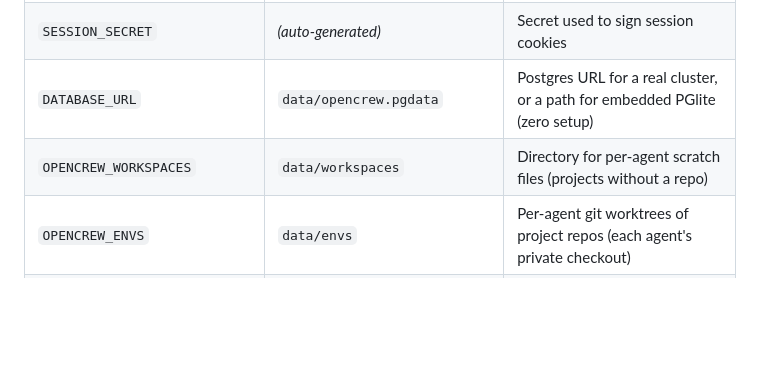
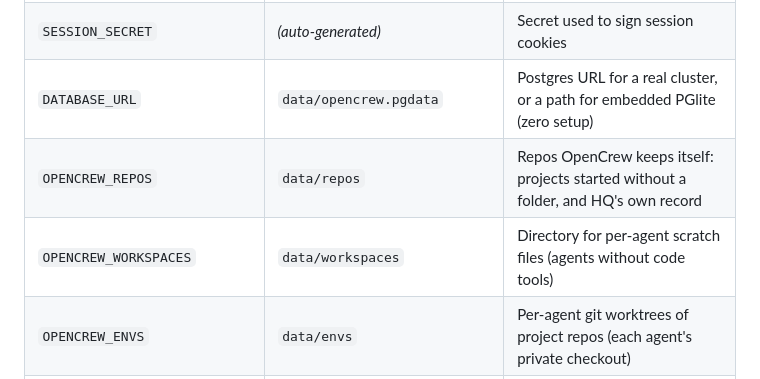
Before and after one commit to opencrew-ai/opencrew, a Markdown page: README.md, the part around one of its changes. GitHub-like rendering; blank space fills up the shorter version.

```diff
--- a/README.md
+++ b/README.md
@@ -316,7 +357,8 @@ generates `SESSION_SECRET` automatically on first boot — you don't need to set
 | `PORT` | `3001` | Port the API server listens on |
 | `SESSION_SECRET` | *(auto-generated)* | Secret used to sign session cookies |
 | `DATABASE_URL` | `data/opencrew.pgdata` | Postgres URL for a real cluster, or a path for embedded PGlite (zero setup) |
-| `OPENCREW_WORKSPACES` | `data/workspaces` | Directory for per-agent scratch files (projects without a repo) |
+| `OPENCREW_REPOS` | `data/repos` | Repos OpenCrew keeps itself: projects started without a folder, and HQ's own record |
+| `OPENCREW_WORKSPACES` | `data/workspaces` | Directory for per-agent scratch files (agents without code tools) |
 | `OPENCREW_ENVS` | `data/envs` | Per-agent git worktrees of project repos (each agent's private checkout) |
 | `OPENCREW_ENV_PORT_BASE` | `4300` | First port handed to an agent environment; each gets the next free one |
 | `OPENCREW_BRIEF_HOUR` | `8` | Local hour the Chief of Staff posts the morning brief in `#hq` |
```
Also changed, not shown: other parts of README.md (+44 -3 lines), docs/blog/2026-09-18-your-repo-is-the-memory.md (added, +94 -0 lines).
